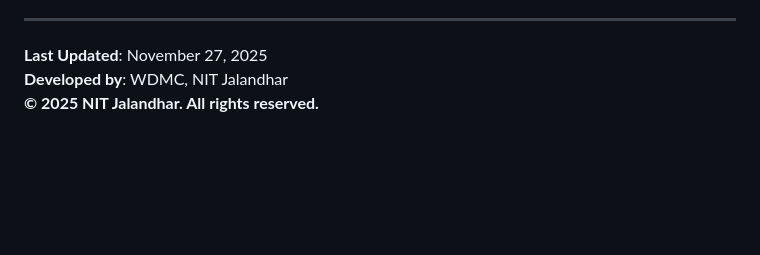
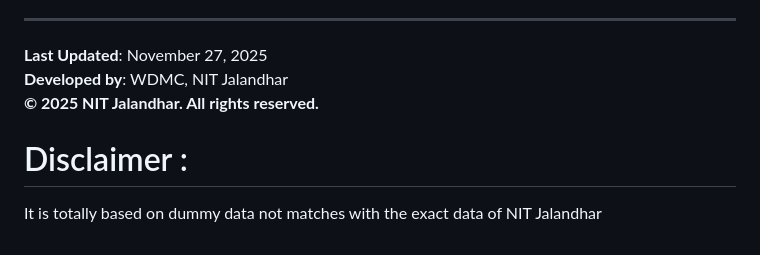
Before and after one commit to Devel0per-Divyansh/NITJ-Research-Dashboard, a Markdown page: README.md, the part around the change. Rendered like a GitHub page; blank space fills up the shorter version.

Commit message:
Add disclaimer regarding dummy data usage
Added a disclaimer about the use of dummy data.

```diff
--- a/README.md
+++ b/README.md
@@ -264,3 +264,5 @@ Contributions are welcome! Please follow these steps:
 **Last Updated**: November 27, 2025
 **Developed by**: WDMC, NIT Jalandhar
 **© 2025 NIT Jalandhar. All rights reserved.**
+# Disclaimer :
+It is totally based on dummy data not matches with the exact data of NIT Jalandhar
```
